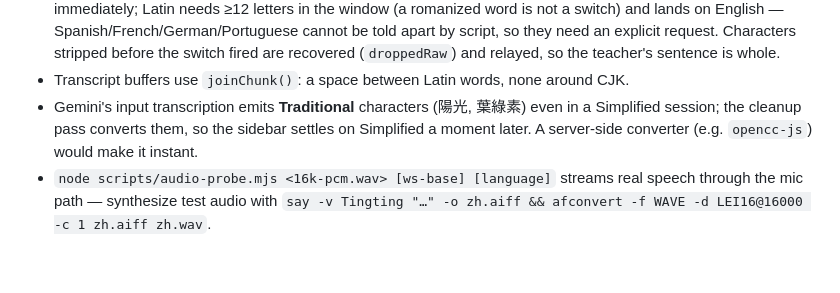
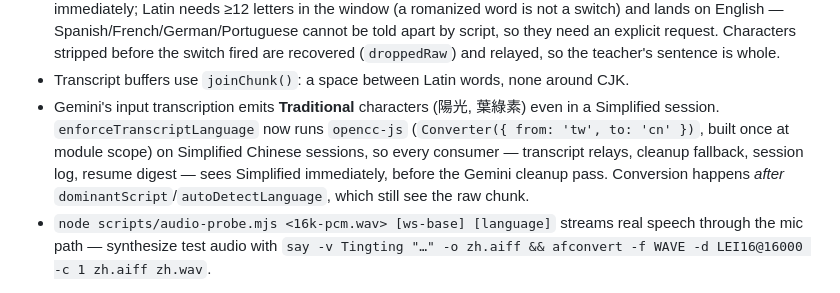
Before and after one commit to hossenaima/poken, a Markdown page: NOTES.md, the part around the change. GitHub-like rendering; blank space fills up the shorter version.

Commit message:
Note the server-side Traditional to Simplified conversion
Co-Authored-By: Devin AI <158243242+devin-ai-integration[bot]@users.noreply.github.com>

```diff
--- a/NOTES.md
+++ b/NOTES.md
@@ -113,8 +113,11 @@ estimates are logged per teacher turn (`[Poken][Tokens]`).
   and relayed, so the teacher's sentence is whole.
 - Transcript buffers use `joinChunk()`: a space between Latin words, none around CJK.
 - Gemini's input transcription emits **Traditional** characters (陽光, 葉綠素) even in a
-  Simplified session; the cleanup pass converts them, so the sidebar settles on Simplified a
-  moment later. A server-side converter (e.g. `opencc-js`) would make it instant.
+  Simplified session. `enforceTranscriptLanguage` now runs `opencc-js`
+  (`Converter({ from: 'tw', to: 'cn' })`, built once at module scope) on Simplified Chinese
+  sessions, so every consumer — transcript relays, cleanup fallback, session log, resume
+  digest — sees Simplified immediately, before the Gemini cleanup pass. Conversion happens
+  *after* `dominantScript`/`autoDetectLanguage`, which still see the raw chunk.
 - `node scripts/audio-probe.mjs <16k-pcm.wav> [ws-base] [language]` streams real speech
   through the mic path — synthesize test audio with
   `say -v Tingting "…" -o zh.aiff && afconvert -f WAVE -d LEI16@16000 -c 1 zh.aiff zh.wav`.
```
